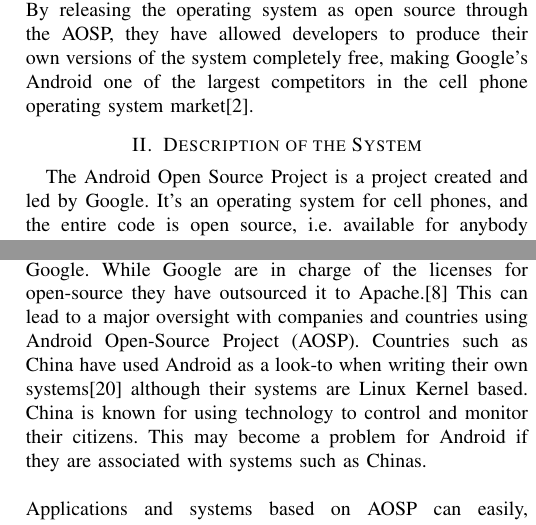
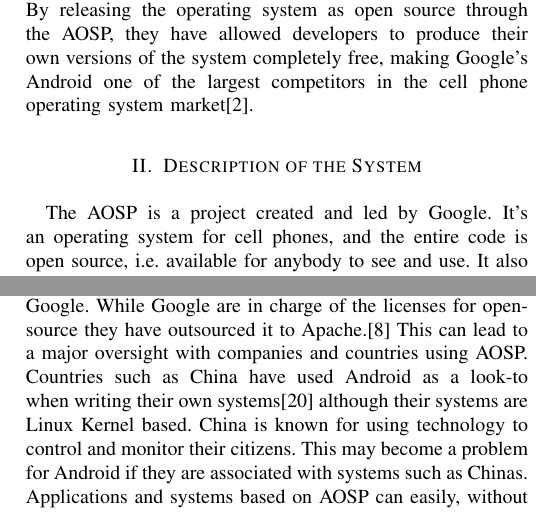
Before and after one commit to tfla/cs_etsa05, a LaTeX paper (report.tex): two parts of the columns of pages 1 and 2 of 3, joined at a grey line, cut so that both start at the same text. Compiled offline with pdfLaTeX.

Commit message:
AOSP fix again and removed some newlines.

```diff
--- a/report.tex
+++ b/report.tex
@@ -120,10 +120,8 @@
 \section{Description of the System}
 \label{system}
 %In this section you should describe the system that your group has selected. Your system description should not only describe the technical parts of the system, but also from a user point of view.
-The Android Open Source Project is a project created and led by Google. It's an operating system for cell phones, and the entire code is open source, i.e. available for anybody to see and use. It also allows companies and end-users to create their own versions of the operating system and even contribute those to make them openly available to anyone else who might be interested.\cite{android} The Android Open Source Project was started along with the release of Android in 2008. Since then, many large cell phone companies, most famously Samsung, Sony and HTC, have taken on android as the standard operating system for their cell phones. \\
-\\
+The AOSP is a project created and led by Google. It's an operating system for cell phones, and the entire code is open source, i.e. available for anybody to see and use. It also allows companies and end-users to create their own versions of the operating system and even contribute those to make them openly available to anyone else who might be interested.\cite{android} The AOSP was started along with the release of Android in 2008. Since then, many large cell phone companies, most famously Samsung, Sony and HTC, have taken on android as the standard operating system for their cell phones. \\
 The open source code also allows developers to easily write apps for Android. With everything being openly available, it is clear what is and isn't possible to create. It also becomes a lot easier to connect apps to hardware such as the camera or gyroscope.\\
-\\
 From a users perspective, Android is often the preferred choice for tech geeks, due to the ability to freely modify it through the open source code. However, compared to Apple's iPhone, the extra options adds many layers of more complexity to Android which shuns those who prefer a simpler \footnote{simplicity in this context refers to the ISO/IEC 9126\cite{jung2004} sub characteristics ''intuitiveness'' and ''minimalism'' whereas an experienced Linux geek would want to define it as the Arch Linux community does.\cite{archway}} operating system.
 
 
@@ -149,9 +146,7 @@
 \section{Ethical Aspects}
 \label{ethics}
 %Which ethical questions must be answered for the system? Here you should identify, and discuss, ethical dilemmas/potential ethical issues related to your system. Examples of different kinds of ethical dilemmas can be found in Berenbach and Broy \cite{berenbach2004}.
-
-Due to the fact that Google themselves do not develop any of the open-source applications and systems they do not themselves face any ethical dilemmas that may come up due to the project being open-source. This could be a problem due to the fact that Android automatically is associated with Google. While Google are in charge of the licenses for open-source they have outsourced it to Apache.\cite{android-licenses} This can lead to a major oversight with companies and countries using Android Open-Source Project (AOSP). Countries such as China have used Android as a look-to when writing their own systems\cite{country-license} although their systems are Linux Kernel based. China is known for using technology to control and monitor their citizens. This may become a problem for Android if they are associated with systems such as Chinas.\\
-\\
+Due to the fact that Google themselves do not develop any of the open-source applications and systems they do not themselves face any ethical dilemmas that may come up due to the project being open-source. This could be a problem due to the fact that Android automatically is associated with Google. While Google are in charge of the licenses for open-source they have outsourced it to Apache.\cite{android-licenses} This can lead to a major oversight with companies and countries using AOSP. Countries such as China have used Android as a look-to when writing their own systems\cite{country-license} although their systems are Linux Kernel based. China is known for using technology to control and monitor their citizens. This may become a problem for Android if they are associated with systems such as Chinas.\\
 Applications and systems based on AOSP can easily, without Google's knowledge or consent, both break laws and ethical rules. So while AOSP is good for the technology community it can also become a burden for Google and their interests.
 
 
```
Also changed, not shown: report.tex (6 more changed lines).
